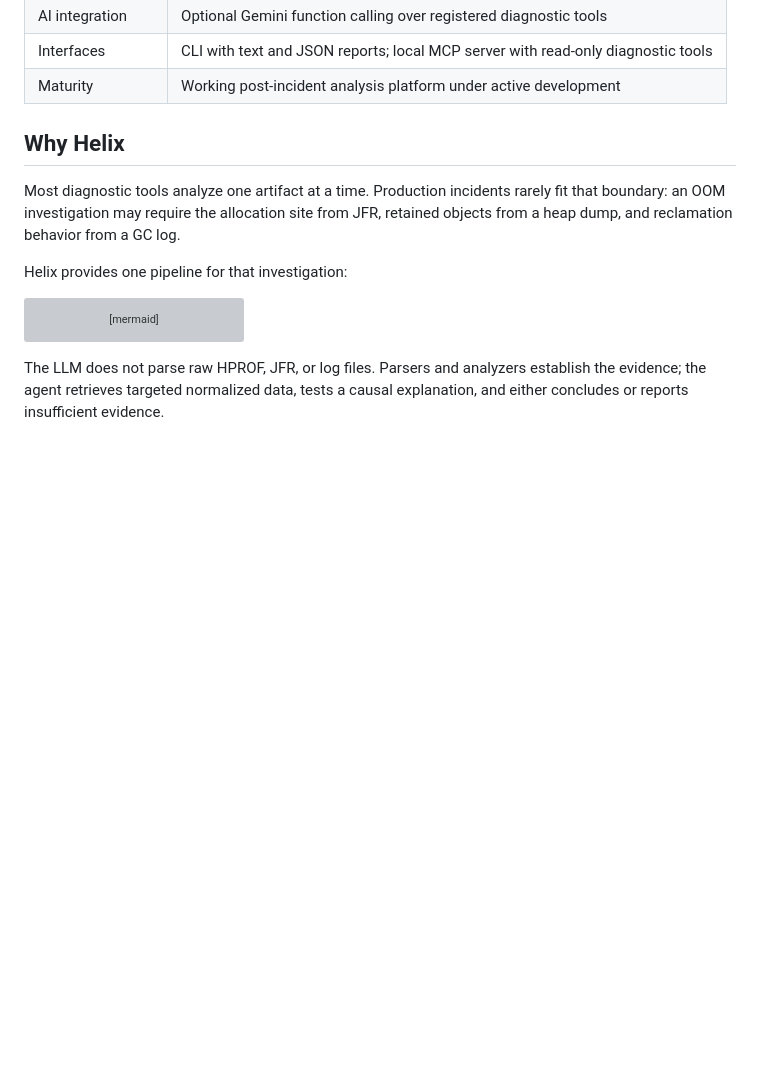
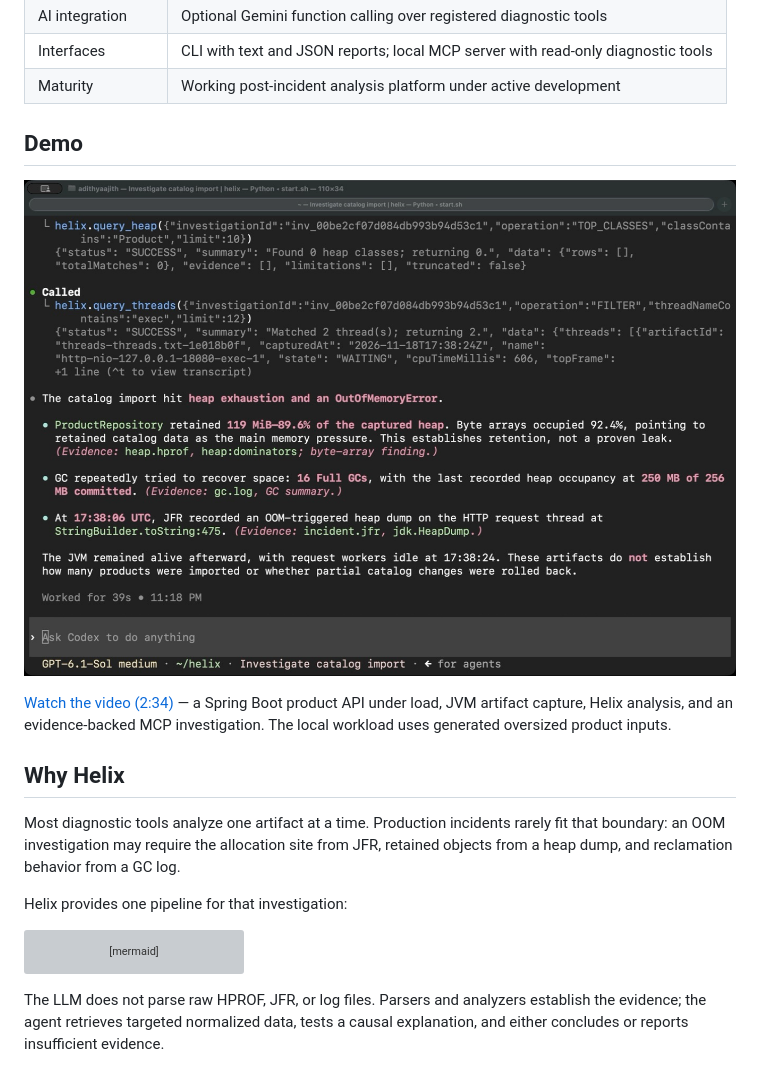
Before and after one commit to XdithyX/helix, a Markdown page: README.md, the part around the change. Rendered like a GitHub page; pictures changed too: docs/media/product-catalog-investigation.jpg (added); blank space fills up the shorter version; grey boxes are pictures that could not be loaded.

Commit message:
docs: add product catalog investigation video

```diff
--- a/README.md
+++ b/README.md
@@ -14,6 +14,14 @@ Helix is an active engineering project, not a hosted observability service or a
 | AI integration | Optional Gemini function calling over registered diagnostic tools |
 | Interfaces | CLI with text and JSON reports; local MCP server with read-only diagnostic tools |
 | Maturity | Working post-incident analysis platform under active development |
+
+## Demo
+
+[![Watch the product catalog investigation](docs/media/product-catalog-investigation.jpg)](https://github.com/XdithyX/helix/releases/download/demo-video/product-catalog-investigation.mp4)
+
+[Watch the video (2:34)](https://github.com/XdithyX/helix/releases/download/demo-video/product-catalog-investigation.mp4) — a Spring Boot product API under load,
+JVM artifact capture, Helix analysis, and an evidence-backed MCP investigation.
+The local workload uses generated oversized product inputs.
 
 ## Why Helix
 
```
